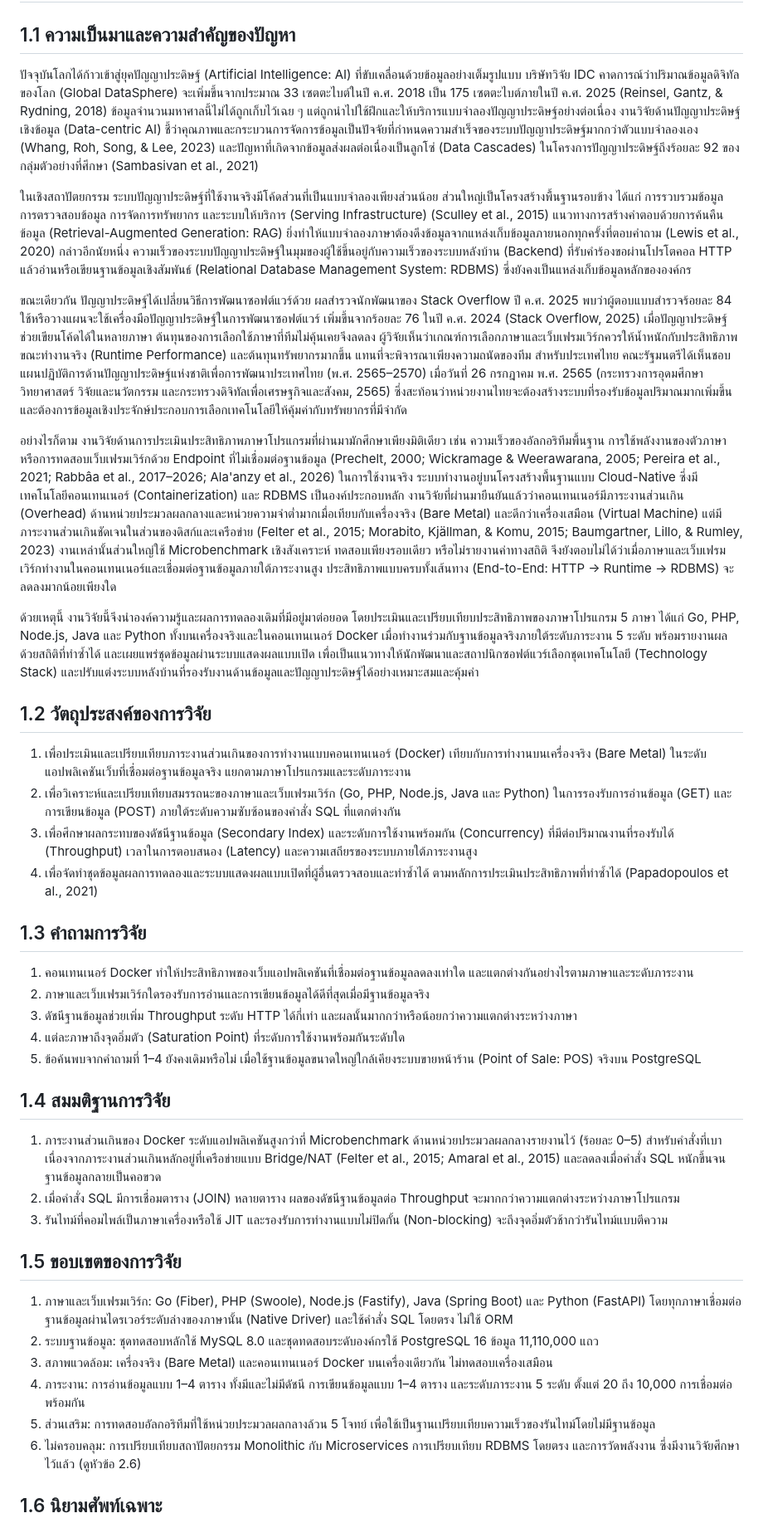
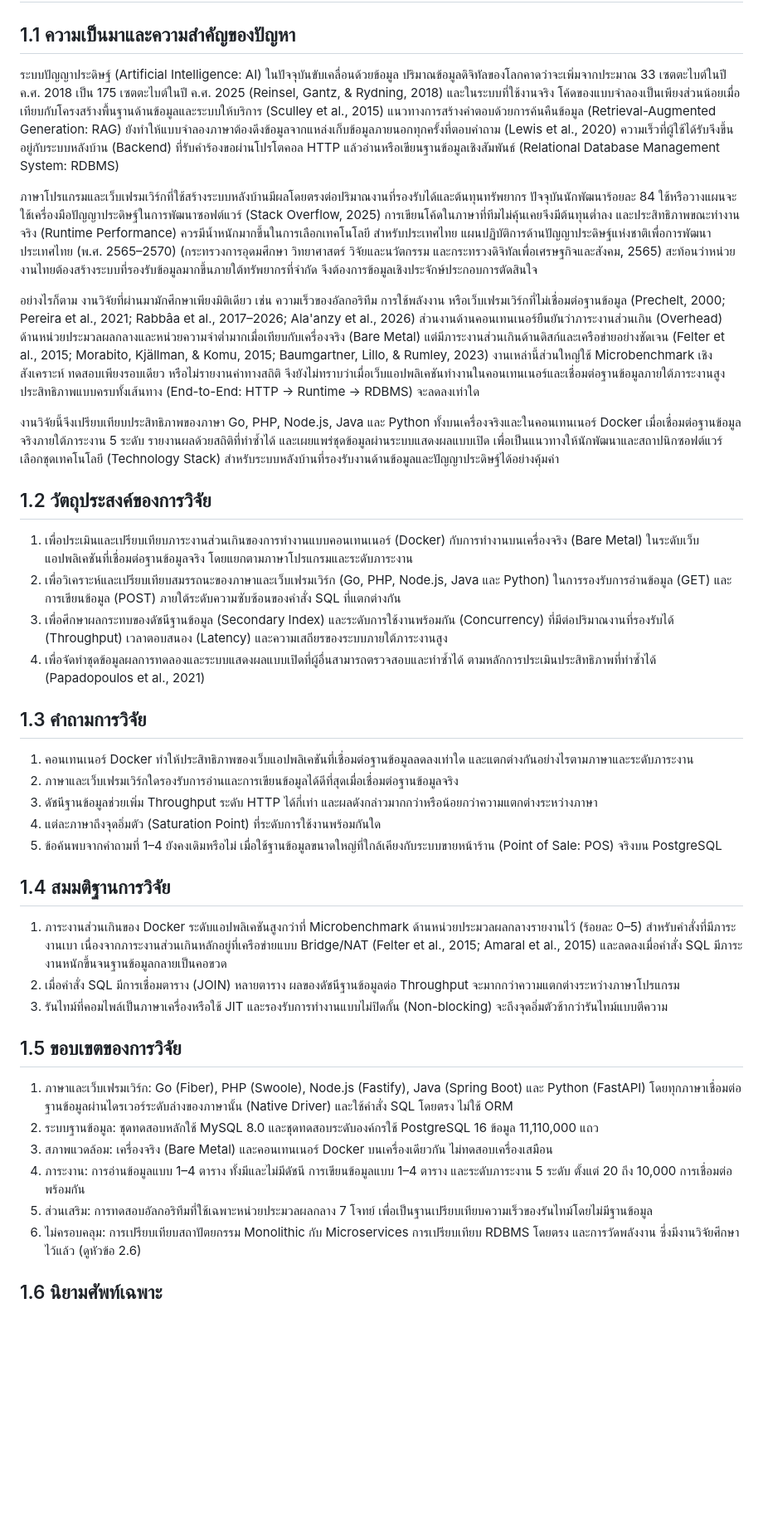
Before and after one commit to bassza009/Programming-Benchmark, a Markdown page: Programming_Benchmark_Report.md, the part around one of its changes. Shown at 83% size. Drawn GitHub-style; blank space fills up the shorter version.

```diff
--- a/Programming_Benchmark_Report.md
+++ b/Programming_Benchmark_Report.md
@@ -3,34 +3,32 @@
 
 ## 1.1 ความเป็นมาและความสำคัญของปัญหา
 
-ปัจจุบันโลกได้ก้าวเข้าสู่ยุคปัญญาประดิษฐ์ (Artificial Intelligence: AI) ที่ขับเคลื่อนด้วยข้อมูลอย่างเต็มรูปแบบ บริษัทวิจัย IDC คาดการณ์ว่าปริมาณข้อมูลดิจิทัลของโลก (Global DataSphere) จะเพิ่มขึ้นจากประมาณ 33 เซตตะไบต์ในปี ค.ศ. 2018 เป็น 175 เซตตะไบต์ภายในปี ค.ศ. 2025 (Reinsel, Gantz, & Rydning, 2018) ข้อมูลจำนวนมหาศาลนี้ไม่ได้ถูกเก็บไว้เฉย ๆ แต่ถูกนำไปใช้ฝึกและให้บริการแบบจำลองปัญญาประดิษฐ์อย่างต่อเนื่อง งานวิจัยด้านปัญญาประดิษฐ์เชิงข้อมูล (Data-centric AI) ชี้ว่าคุณภาพและกระบวนการจัดการข้อมูลเป็นปัจจัยที่กำหนดความสำเร็จของระบบปัญญาประดิษฐ์มากกว่าตัวแบบจำลองเอง (Whang, Roh, Song, & Lee, 2023) และปัญหาที่เกิดจากข้อมูลส่งผลต่อเนื่องเป็นลูกโซ่ (Data Cascades) ในโครงการปัญญาประดิษฐ์ถึงร้อยละ 92 ของกลุ่มตัวอย่างที่ศึกษา (Sambasivan et al., 2021)
+ระบบปัญญาประดิษฐ์ (Artificial Intelligence: AI) ในปัจจุบันขับเคลื่อนด้วยข้อมูล ปริมาณข้อมูลดิจิทัลของโลกคาดว่าจะเพิ่มจากประมาณ 33 เซตตะไบต์ในปี ค.ศ. 2018 เป็น 175 เซตตะไบต์ในปี ค.ศ. 2025 (Reinsel, Gantz, & Rydning, 2018) และในระบบที่ใช้งานจริง โค้ดของแบบจำลองเป็นเพียงส่วนน้อยเมื่อเทียบกับโครงสร้างพื้นฐานด้านข้อมูลและระบบให้บริการ (Sculley et al., 2015) แนวทางการสร้างคำตอบด้วยการค้นคืนข้อมูล (Retrieval-Augmented Generation: RAG) ยังทำให้แบบจำลองภาษาต้องดึงข้อมูลจากแหล่งเก็บข้อมูลภายนอกทุกครั้งที่ตอบคำถาม (Lewis et al., 2020) ความเร็วที่ผู้ใช้ได้รับจึงขึ้นอยู่กับระบบหลังบ้าน (Backend) ที่รับคำร้องขอผ่านโปรโตคอล HTTP แล้วอ่านหรือเขียนฐานข้อมูลเชิงสัมพันธ์ (Relational Database Management System: RDBMS)
 
-ในเชิงสถาปัตยกรรม ระบบปัญญาประดิษฐ์ที่ใช้งานจริงมีโค้ดส่วนที่เป็นแบบจำลองเพียงส่วนน้อย ส่วนใหญ่เป็นโครงสร้างพื้นฐานรอบข้าง ได้แก่ การรวบรวมข้อมูล การตรวจสอบข้อมูล การจัดการทรัพยากร และระบบให้บริการ (Serving Infrastructure) (Sculley et al., 2015) แนวทางการสร้างคำตอบด้วยการค้นคืนข้อมูล (Retrieval-Augmented Generation: RAG) ยิ่งทำให้แบบจำลองภาษาต้องดึงข้อมูลจากแหล่งเก็บข้อมูลภายนอกทุกครั้งที่ตอบคำถาม (Lewis et al., 2020) กล่าวอีกนัยหนึ่ง ความเร็วของระบบปัญญาประดิษฐ์ในมุมของผู้ใช้ขึ้นอยู่กับความเร็วของระบบหลังบ้าน (Backend) ที่รับคำร้องขอผ่านโปรโตคอล HTTP แล้วอ่านหรือเขียนฐานข้อมูลเชิงสัมพันธ์ (Relational Database Management System: RDBMS) ซึ่งยังคงเป็นแหล่งเก็บข้อมูลหลักขององค์กร
+ภาษาโปรแกรมและเว็บเฟรมเวิร์กที่ใช้สร้างระบบหลังบ้านมีผลโดยตรงต่อปริมาณงานที่รองรับได้และต้นทุนทรัพยากร ปัจจุบันนักพัฒนาร้อยละ 84 ใช้หรือวางแผนจะใช้เครื่องมือปัญญาประดิษฐ์ในการพัฒนาซอฟต์แวร์ (Stack Overflow, 2025) การเขียนโค้ดในภาษาที่ทีมไม่คุ้นเคยจึงมีต้นทุนต่ำลง และประสิทธิภาพขณะทำงานจริง (Runtime Performance) ควรมีน้ำหนักมากขึ้นในการเลือกเทคโนโลยี สำหรับประเทศไทย แผนปฏิบัติการด้านปัญญาประดิษฐ์แห่งชาติเพื่อการพัฒนาประเทศไทย (พ.ศ. 2565–2570) (กระทรวงการอุดมศึกษา วิทยาศาสตร์ วิจัยและนวัตกรรม และกระทรวงดิจิทัลเพื่อเศรษฐกิจและสังคม, 2565) สะท้อนว่าหน่วยงานไทยต้องสร้างระบบที่รองรับข้อมูลมากขึ้นภายใต้ทรัพยากรที่จำกัด จึงต้องการข้อมูลเชิงประจักษ์ประกอบการตัดสินใจ
 
-ขณะเดียวกัน ปัญญาประดิษฐ์ได้เปลี่ยนวิธีการพัฒนาซอฟต์แวร์ด้วย ผลสำรวจนักพัฒนาของ Stack Overflow ปี ค.ศ. 2025 พบว่าผู้ตอบแบบสำรวจร้อยละ 84 ใช้หรือวางแผนจะใช้เครื่องมือปัญญาประดิษฐ์ในการพัฒนาซอฟต์แวร์ เพิ่มขึ้นจากร้อยละ 76 ในปี ค.ศ. 2024 (Stack Overflow, 2025) เมื่อปัญญาประดิษฐ์ช่วยเขียนโค้ดได้ในหลายภาษา ต้นทุนของการเลือกใช้ภาษาที่ทีมไม่คุ้นเคยจึงลดลง ผู้วิจัยเห็นว่าเกณฑ์การเลือกภาษาและเว็บเฟรมเวิร์กควรให้น้ำหนักกับประสิทธิภาพขณะทำงานจริง (Runtime Performance) และต้นทุนทรัพยากรมากขึ้น แทนที่จะพิจารณาเพียงความถนัดของทีม สำหรับประเทศไทย คณะรัฐมนตรีได้เห็นชอบแผนปฏิบัติการด้านปัญญาประดิษฐ์แห่งชาติเพื่อการพัฒนาประเทศไทย (พ.ศ. 2565–2570) เมื่อวันที่ 26 กรกฎาคม พ.ศ. 2565 (กระทรวงการอุดมศึกษา วิทยาศาสตร์ วิจัยและนวัตกรรม และกระทรวงดิจิทัลเพื่อเศรษฐกิจและสังคม, 2565) ซึ่งสะท้อนว่าหน่วยงานไทยจะต้องสร้างระบบที่รองรับข้อมูลปริมาณมากเพิ่มขึ้น และต้องการข้อมูลเชิงประจักษ์ประกอบการเลือกเทคโนโลยีให้คุ้มค่ากับทรัพยากรที่มีจำกัด
+อย่างไรก็ตาม งานวิจัยที่ผ่านมามักศึกษาเพียงมิติเดียว เช่น ความเร็วของอัลกอริทึม การใช้พลังงาน หรือเว็บเฟรมเวิร์กที่ไม่เชื่อมต่อฐานข้อมูล (Prechelt, 2000; Pereira et al., 2021; Rabbâa et al., 2017–2026; Ala'anzy et al., 2026) ส่วนงานด้านคอนเทนเนอร์ยืนยันว่าภาระงานส่วนเกิน (Overhead) ด้านหน่วยประมวลผลกลางและหน่วยความจำต่ำมากเมื่อเทียบกับเครื่องจริง (Bare Metal) แต่มีภาระงานส่วนเกินด้านดิสก์และเครือข่ายอย่างชัดเจน (Felter et al., 2015; Morabito, Kjällman, & Komu, 2015; Baumgartner, Lillo, & Rumley, 2023) งานเหล่านี้ส่วนใหญ่ใช้ Microbenchmark เชิงสังเคราะห์ ทดสอบเพียงรอบเดียว หรือไม่รายงานค่าทางสถิติ จึงยังไม่ทราบว่าเมื่อเว็บแอปพลิเคชันทำงานในคอนเทนเนอร์และเชื่อมต่อฐานข้อมูลภายใต้ภาระงานสูง ประสิทธิภาพแบบครบทั้งเส้นทาง (End-to-End: HTTP → Runtime → RDBMS) จะลดลงเท่าใด
 
-อย่างไรก็ตาม งานวิจัยด้านการประเมินประสิทธิภาพภาษาโปรแกรมที่ผ่านมามักศึกษาเพียงมิติเดียว เช่น ความเร็วของอัลกอริทึมพื้นฐาน การใช้พลังงานของตัวภาษา หรือการทดสอบเว็บเฟรมเวิร์กด้วย Endpoint ที่ไม่เชื่อมต่อฐานข้อมูล (Prechelt, 2000; Wickramage & Weerawarana, 2005; Pereira et al., 2021; Rabbâa et al., 2017–2026; Ala'anzy et al., 2026) ในการใช้งานจริง ระบบทำงานอยู่บนโครงสร้างพื้นฐานแบบ Cloud-Native ซึ่งมีเทคโนโลยีคอนเทนเนอร์ (Containerization) และ RDBMS เป็นองค์ประกอบหลัก งานวิจัยที่ผ่านมายืนยันแล้วว่าคอนเทนเนอร์มีภาระงานส่วนเกิน (Overhead) ด้านหน่วยประมวลผลกลางและหน่วยความจำต่ำมากเมื่อเทียบกับเครื่องจริง (Bare Metal) และดีกว่าเครื่องเสมือน (Virtual Machine) แต่มีภาระงานส่วนเกินชัดเจนในส่วนของดิสก์และเครือข่าย (Felter et al., 2015; Morabito, Kjällman, & Komu, 2015; Baumgartner, Lillo, & Rumley, 2023) งานเหล่านั้นส่วนใหญ่ใช้ Microbenchmark เชิงสังเคราะห์ ทดสอบเพียงรอบเดียว หรือไม่รายงานค่าทางสถิติ จึงยังตอบไม่ได้ว่าเมื่อภาษาและเว็บเฟรมเวิร์กทำงานในคอนเทนเนอร์และเชื่อมต่อฐานข้อมูลภายใต้ภาระงานสูง ประสิทธิภาพแบบครบทั้งเส้นทาง (End-to-End: HTTP → Runtime → RDBMS) จะลดลงมากน้อยเพียงใด
-
-ด้วยเหตุนี้ งานวิจัยนี้จึงนำองค์ความรู้และผลการทดลองเดิมที่มีอยู่มาต่อยอด โดยประเมินและเปรียบเทียบประสิทธิภาพของภาษาโปรแกรม 5 ภาษา ได้แก่ Go, PHP, Node.js, Java และ Python ทั้งบนเครื่องจริงและในคอนเทนเนอร์ Docker เมื่อทำงานร่วมกับฐานข้อมูลจริงภายใต้ระดับภาระงาน 5 ระดับ พร้อมรายงานผลด้วยสถิติที่ทำซ้ำได้ และเผยแพร่ชุดข้อมูลผ่านระบบแสดงผลแบบเปิด เพื่อเป็นแนวทางให้นักพัฒนาและสถาปนิกซอฟต์แวร์เลือกชุดเทคโนโลยี (Technology Stack) และปรับแต่งระบบหลังบ้านที่รองรับงานด้านข้อมูลและปัญญาประดิษฐ์ได้อย่างเหมาะสมและคุ้มค่า
+งานวิจัยนี้จึงเปรียบเทียบประสิทธิภาพของภาษา Go, PHP, Node.js, Java และ Python ทั้งบนเครื่องจริงและในคอนเทนเนอร์ Docker เมื่อเชื่อมต่อฐานข้อมูลจริงภายใต้ภาระงาน 5 ระดับ รายงานผลด้วยสถิติที่ทำซ้ำได้ และเผยแพร่ชุดข้อมูลผ่านระบบแสดงผลแบบเปิด เพื่อเป็นแนวทางให้นักพัฒนาและสถาปนิกซอฟต์แวร์เลือกชุดเทคโนโลยี (Technology Stack) สำหรับระบบหลังบ้านที่รองรับงานด้านข้อมูลและปัญญาประดิษฐ์ได้อย่างคุ้มค่า
 
 ## 1.2 วัตถุประสงค์ของการวิจัย
 
-1) เพื่อประเมินและเปรียบเทียบภาระงานส่วนเกินของการทำงานแบบคอนเทนเนอร์ (Docker) เทียบกับการทำงานบนเครื่องจริง (Bare Metal) ในระดับแอปพลิเคชันเว็บที่เชื่อมต่อฐานข้อมูลจริง แยกตามภาษาโปรแกรมและระดับภาระงาน
+1) เพื่อประเมินและเปรียบเทียบภาระงานส่วนเกินของการทำงานแบบคอนเทนเนอร์ (Docker) กับการทำงานบนเครื่องจริง (Bare Metal) ในระดับเว็บแอปพลิเคชันที่เชื่อมต่อฐานข้อมูลจริง โดยแยกตามภาษาโปรแกรมและระดับภาระงาน
 2) เพื่อวิเคราะห์และเปรียบเทียบสมรรถนะของภาษาและเว็บเฟรมเวิร์ก (Go, PHP, Node.js, Java และ Python) ในการรองรับการอ่านข้อมูล (GET) และการเขียนข้อมูล (POST) ภายใต้ระดับความซับซ้อนของคำสั่ง SQL ที่แตกต่างกัน
-3) เพื่อศึกษาผลกระทบของดัชนีฐานข้อมูล (Secondary Index) และระดับการใช้งานพร้อมกัน (Concurrency) ที่มีต่อปริมาณงานที่รองรับได้ (Throughput) เวลาในการตอบสนอง (Latency) และความเสถียรของระบบภายใต้ภาระงานสูง
-4) เพื่อจัดทำชุดข้อมูลผลการทดลองและระบบแสดงผลแบบเปิดที่ผู้อื่นตรวจสอบและทำซ้ำได้ ตามหลักการประเมินประสิทธิภาพที่ทำซ้ำได้ (Papadopoulos et al., 2021)
+3) เพื่อศึกษาผลกระทบของดัชนีฐานข้อมูล (Secondary Index) และระดับการใช้งานพร้อมกัน (Concurrency) ที่มีต่อปริมาณงานที่รองรับได้ (Throughput) เวลาตอบสนอง (Latency) และความเสถียรของระบบภายใต้ภาระงานสูง
+4) เพื่อจัดทำชุดข้อมูลผลการทดลองและระบบแสดงผลแบบเปิดที่ผู้อื่นสามารถตรวจสอบและทำซ้ำได้ ตามหลักการประเมินประสิทธิภาพที่ทำซ้ำได้ (Papadopoulos et al., 2021)
 
 ## 1.3 คำถามการวิจัย
 
 1) คอนเทนเนอร์ Docker ทำให้ประสิทธิภาพของเว็บแอปพลิเคชันที่เชื่อมต่อฐานข้อมูลลดลงเท่าใด และแตกต่างกันอย่างไรตามภาษาและระดับภาระงาน
-2) ภาษาและเว็บเฟรมเวิร์กใดรองรับการอ่านและการเขียนข้อมูลได้ดีที่สุดเมื่อมีฐานข้อมูลจริง
-3) ดัชนีฐานข้อมูลช่วยเพิ่ม Throughput ระดับ HTTP ได้กี่เท่า และผลนั้นมากกว่าหรือน้อยกว่าความแตกต่างระหว่างภาษา
-4) แต่ละภาษาถึงจุดอิ่มตัว (Saturation Point) ที่ระดับการใช้งานพร้อมกันระดับใด
-5) ข้อค้นพบจากคำถามที่ 1–4 ยังคงเดิมหรือไม่ เมื่อใช้ฐานข้อมูลขนาดใหญ่ใกล้เคียงระบบขายหน้าร้าน (Point of Sale: POS) จริงบน PostgreSQL
+2) ภาษาและเว็บเฟรมเวิร์กใดรองรับการอ่านและการเขียนข้อมูลได้ดีที่สุดเมื่อเชื่อมต่อฐานข้อมูลจริง
+3) ดัชนีฐานข้อมูลช่วยเพิ่ม Throughput ระดับ HTTP ได้กี่เท่า และผลดังกล่าวมากกว่าหรือน้อยกว่าความแตกต่างระหว่างภาษา
+4) แต่ละภาษาถึงจุดอิ่มตัว (Saturation Point) ที่ระดับการใช้งานพร้อมกันใด
+5) ข้อค้นพบจากคำถามที่ 1–4 ยังคงเดิมหรือไม่ เมื่อใช้ฐานข้อมูลขนาดใหญ่ที่ใกล้เคียงกับระบบขายหน้าร้าน (Point of Sale: POS) จริงบน PostgreSQL
 
 ## 1.4 สมมติฐานการวิจัย
 
-1) ภาระงานส่วนเกินของ Docker ระดับแอปพลิเคชันสูงกว่าที่ Microbenchmark ด้านหน่วยประมวลผลกลางรายงานไว้ (ร้อยละ 0–5) สำหรับคำสั่งที่เบา เนื่องจากภาระงานส่วนเกินหลักอยู่ที่เครือข่ายแบบ Bridge/NAT (Felter et al., 2015; Amaral et al., 2015) และลดลงเมื่อคำสั่ง SQL หนักขึ้นจนฐานข้อมูลกลายเป็นคอขวด
+1) ภาระงานส่วนเกินของ Docker ระดับแอปพลิเคชันสูงกว่าที่ Microbenchmark ด้านหน่วยประมวลผลกลางรายงานไว้ (ร้อยละ 0–5) สำหรับคำสั่งที่มีภาระงานเบา เนื่องจากภาระงานส่วนเกินหลักอยู่ที่เครือข่ายแบบ Bridge/NAT (Felter et al., 2015; Amaral et al., 2015) และลดลงเมื่อคำสั่ง SQL มีภาระงานหนักขึ้นจนฐานข้อมูลกลายเป็นคอขวด
 2) เมื่อคำสั่ง SQL มีการเชื่อมตาราง (JOIN) หลายตาราง ผลของดัชนีฐานข้อมูลต่อ Throughput จะมากกว่าความแตกต่างระหว่างภาษาโปรแกรม
 3) รันไทม์ที่คอมไพล์เป็นภาษาเครื่องหรือใช้ JIT และรองรับการทำงานแบบไม่ปิดกั้น (Non-blocking) จะถึงจุดอิ่มตัวช้ากว่ารันไทม์แบบตีความ
 
@@ -40,7 +38,7 @@
 2) ระบบฐานข้อมูล: ชุดทดสอบหลักใช้ MySQL 8.0 และชุดทดสอบระดับองค์กรใช้ PostgreSQL 16 ข้อมูล 11,110,000 แถว
 3) สภาพแวดล้อม: เครื่องจริง (Bare Metal) และคอนเทนเนอร์ Docker บนเครื่องเดียวกัน ไม่ทดสอบเครื่องเสมือน
 4) ภาระงาน: การอ่านข้อมูลแบบ 1–4 ตาราง ทั้งมีและไม่มีดัชนี การเขียนข้อมูลแบบ 1–4 ตาราง และระดับภาระงาน 5 ระดับ ตั้งแต่ 20 ถึง 10,000 การเชื่อมต่อพร้อมกัน
-5) ส่วนเสริม: การทดสอบอัลกอริทึมที่ใช้หน่วยประมวลผลกลางล้วน 5 โจทย์ เพื่อใช้เป็นฐานเปรียบเทียบความเร็วของรันไทม์โดยไม่มีฐานข้อมูล
+5) ส่วนเสริม: การทดสอบอัลกอริทึมที่ใช้เฉพาะหน่วยประมวลผลกลาง 7 โจทย์ เพื่อเป็นฐานเปรียบเทียบความเร็วของรันไทม์โดยไม่มีฐานข้อมูล
 6) ไม่ครอบคลุม: การเปรียบเทียบสถาปัตยกรรม Monolithic กับ Microservices การเปรียบเทียบ RDBMS โดยตรง และการวัดพลังงาน ซึ่งมีงานวิจัยศึกษาไว้แล้ว (ดูหัวข้อ 2.6)
 
 ## 1.6 นิยามศัพท์เฉพาะ
```
Also changed, not shown: other parts of Programming_Benchmark_Report.md (+50 -48 lines).
